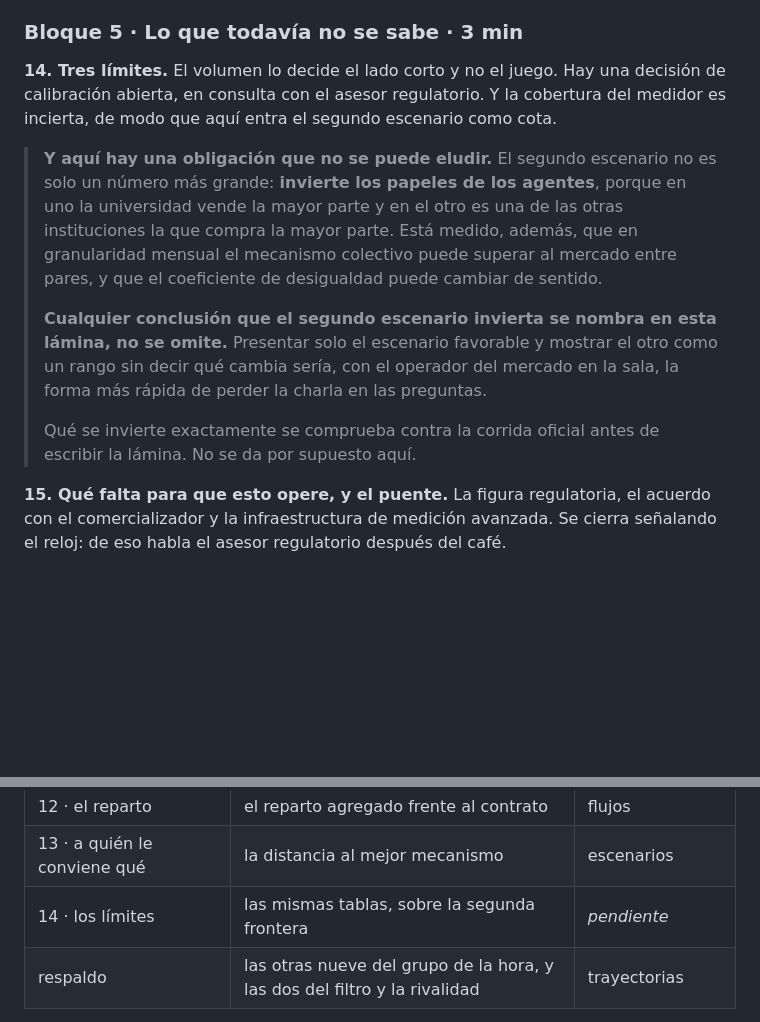
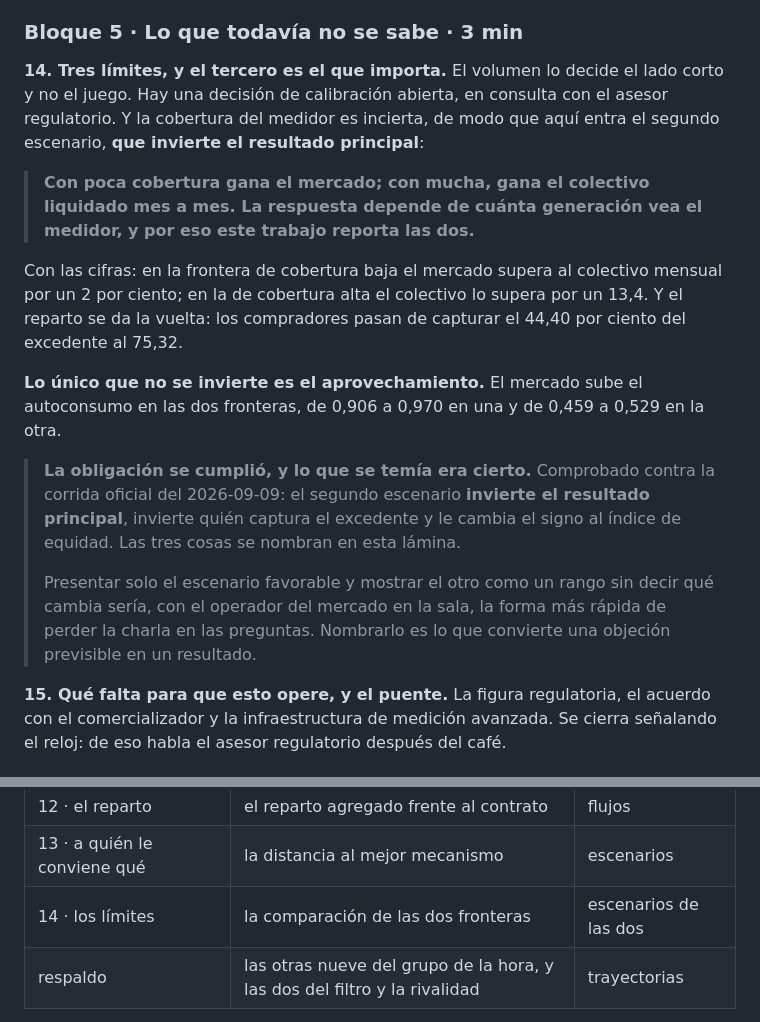
Before and after one commit to Bura-hub/Optimalidad-p2p-col, a Markdown page: reformateo/documento/PRESENTACION_FORO.md, 2 parts joined by grey strips. GitHub-like rendering; blank space fills up the shorter version.

```diff
--- a/reformateo/documento/PRESENTACION_FORO.md
+++ b/reformateo/documento/PRESENTACION_FORO.md
@@ -194,25 +194,33 @@ gana sobre la autogeneración individual, 165.000 son de una sola institución.
 
 ### Bloque 5 · Lo que todavía no se sabe · 3 min
 
-**14. Tres límites.** El volumen lo decide el lado corto y no el juego. Hay una
-decisión de calibración abierta, en consulta con el asesor regulatorio. Y la
-cobertura del medidor es incierta, de modo que aquí entra el segundo escenario
-como cota.
+**14. Tres límites, y el tercero es el que importa.** El volumen lo decide el
+lado corto y no el juego. Hay una decisión de calibración abierta, en consulta
+con el asesor regulatorio. Y la cobertura del medidor es incierta, de modo que
+aquí entra el segundo escenario, **que invierte el resultado principal**:
 
-> **Y aquí hay una obligación que no se puede eludir.** El segundo escenario no
-> es solo un número más grande: **invierte los papeles de los agentes**, porque
-> en uno la universidad vende la mayor parte y en el otro es una de las otras
-> instituciones la que compra la mayor parte. Está medido, además, que en
-> granularidad mensual el mecanismo colectivo puede superar al mercado entre
-> pares, y que el coeficiente de desigualdad puede cambiar de sentido.
+> **Con poca cobertura gana el mercado; con mucha, gana el colectivo liquidado
+> mes a mes. La respuesta depende de cuánta generación vea el medidor, y por eso
+> este trabajo reporta las dos.**
+
+Con las cifras: en la frontera de cobertura baja el mercado supera al colectivo
+mensual por un 2 por ciento; en la de cobertura alta el colectivo lo supera por
+un 13,4. Y el reparto se da la vuelta: los compradores pasan de capturar el
+44,40 por ciento del excedente al 75,32.
+
+**Lo único que no se invierte es el aprovechamiento.** El mercado sube el
+autoconsumo en las dos fronteras, de 0,906 a 0,970 en una y de 0,459 a 0,529 en
+la otra.
+
+> **La obligación se cumplió, y lo que se temía era cierto.** Comprobado contra
+> la corrida oficial del 2026-09-09: el segundo escenario **invierte el
+> resultado principal**, invierte quién captura el excedente y le cambia el
+> signo al índice de equidad. Las tres cosas se nombran en esta lámina.
 >
-> **Cualquier conclusión que el segundo escenario invierta se nombra en esta
-> lámina, no se omite.** Presentar solo el escenario favorable y mostrar el otro
-> como un rango sin decir qué cambia sería, con el operador del mercado en la
-> sala, la forma más rápida de perder la charla en las preguntas.
->
-> Qué se invierte exactamente se comprueba contra la corrida oficial antes de
-> escribir la lámina. No se da por supuesto aquí.
+> Presentar solo el escenario favorable y mostrar el otro como un rango sin
+> decir qué cambia sería, con el operador del mercado en la sala, la forma más
+> rápida de perder la charla en las preguntas. Nombrarlo es lo que convierte una
+> objeción previsible en un resultado.
 
 **15. Qué falta para que esto opere, y el puente.** La figura regulatoria, el
 acuerdo con el comercializador y la infraestructura de medición avanzada. Se
@@ -380,7 +437,7 @@ almacén, y cada figura deja al lado su tabla de datos y su nota de procedencia.
 | 11 · la factura | la liquidación por institución | agentes y flujos |
 | 12 · el reparto | el reparto agregado frente al contrato | flujos |
 | 13 · a quién le conviene qué | la distancia al mejor mecanismo | escenarios |
-| 14 · los límites | las mismas tablas, sobre la segunda frontera | *pendiente* |
+| 14 · los límites | la comparación de las dos fronteras | escenarios de las dos |
 | respaldo | las otras nueve del grupo de la hora, y las dos del filtro y la rivalidad | trayectorias |
 
 **Por qué hubo que añadir un grupo de figuras.** El aparato se diseñó alrededor
```
Also changed, not shown: other parts of reformateo/documento/PRESENTACION_FORO.md (+49 -0 lines).
